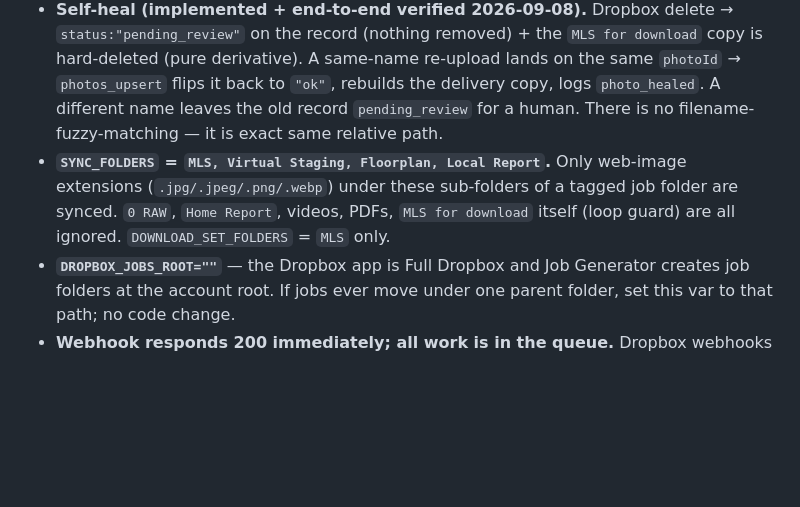
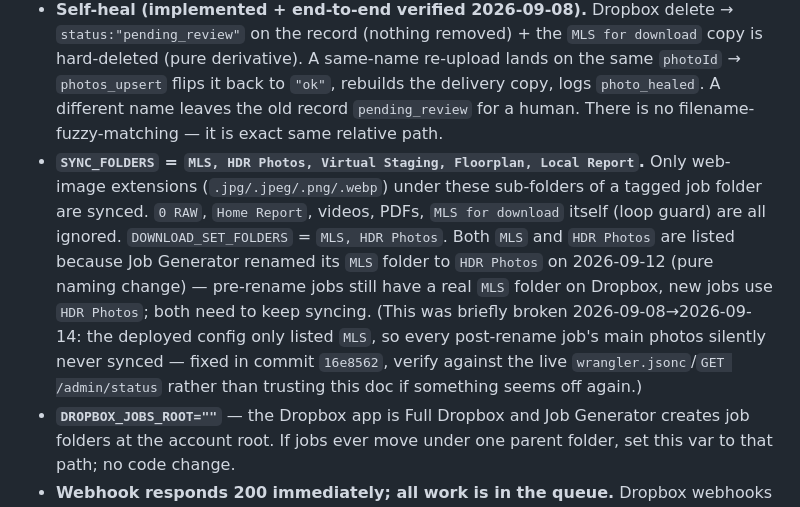
Before and after one commit to siyuancly-ui/FranVision, a Markdown page: photo-sync-worker/CLAUDE.md, the part around the change. Drawn GitHub-style; blank space fills up the shorter version.

Commit message:
Docs: correct stale SYNC_FOLDERS claim in photo-sync-worker/CLAUDE.md
Matches the wrangler.jsonc fix in 16e8562 -- the doc claimed HDR Photos was
already in the synced folder list; it was not.

Co-Authored-By: Claude Sonnet 5 <noreply@anthropic.com>
Claude-Session: https://claude.ai/code/session_019cpxqmtQ9fe5JknjCbq9ew

```diff
--- a/photo-sync-worker/CLAUDE.md
+++ b/photo-sync-worker/CLAUDE.md
@@ -121,7 +121,7 @@ status:"error", row removed; still encoding -> left for the next tick.
 - **Two renders per MLS photo, each fit for purpose.** `THUMB_SIZE` (`w1024h768`) → Supabase, for Gallery / Feature Sheet Builder *display and selection*. `DOWNLOAD_THUMB_SIZE` (`w2048h1536`, Dropbox's largest; a 3:2 landscape → 2048×1365, ~0.4–0.9 MB) → written back into Dropbox `<job>/MLS for download/` as the human-downloadable *delivery* set. Franky judged 1024 too soft for MLS delivery (2026-09-08). `w2048h1536` on the *batch* endpoint is not 100% confirmed in production — the `get_thumbnail_v2` fallback covers it if a batch entry fails.
 - **`photoId` is path-derived, NOT the Dropbox file id.** `hash(jobId + '/' + relPathFromJob)`. A delete + re-upload of the same name produces a *new* Dropbox file id but the *same* path → same `photoId` → the self-heal falls out for free. A pure rename changes the path and thus the id (treated as delete+add — acceptable, renames are rare).
 - **Self-heal (implemented + end-to-end verified 2026-09-08).** Dropbox delete → `status:"pending_review"` on the record (nothing removed) + the `MLS for download` copy is hard-deleted (pure derivative). A same-name re-upload lands on the same `photoId` → `photos_upsert` flips it back to `"ok"`, rebuilds the delivery copy, logs `photo_healed`. A different name leaves the old record `pending_review` for a human. There is no filename-fuzzy-matching — it is exact same relative path.
-- **`SYNC_FOLDERS` = `MLS, Virtual Staging, Floorplan, Local Report`.** Only web-image extensions (`.jpg/.jpeg/.png/.webp`) under these sub-folders of a tagged job folder are synced. `0 RAW`, `Home Report`, videos, PDFs, `MLS for download` itself (loop guard) are all ignored. `DOWNLOAD_SET_FOLDERS` = `MLS` only.
+- **`SYNC_FOLDERS` = `MLS, HDR Photos, Virtual Staging, Floorplan, Local Report`.** Only web-image extensions (`.jpg/.jpeg/.png/.webp`) under these sub-folders of a tagged job folder are synced. `0 RAW`, `Home Report`, videos, PDFs, `MLS for download` itself (loop guard) are all ignored. `DOWNLOAD_SET_FOLDERS` = `MLS, HDR Photos`. Both `MLS` and `HDR Photos` are listed because Job Generator renamed its `MLS` folder to `HDR Photos` on 2026-09-12 (pure naming change) — pre-rename jobs still have a real `MLS` folder on Dropbox, new jobs use `HDR Photos`; both need to keep syncing. (This was briefly broken 2026-09-08→2026-09-14: the deployed config only listed `MLS`, so every post-rename job's main photos silently never synced — fixed in commit `16e8562`, verify against the live `wrangler.jsonc`/`GET /admin/status` rather than trusting this doc if something seems off again.)
 - **`DROPBOX_JOBS_ROOT=""`** — the Dropbox app is Full Dropbox and Job Generator creates job folders at the account root. If jobs ever move under one parent folder, set this var to that path; no code change.
 - **Webhook responds 200 immediately; all work is in the queue.** Dropbox webhooks carry no change list — the Worker keeps a recursive `list_folder` cursor in `photo_sync_state` and diffs on each run. The lease lock makes delta runs serial (concurrent/duplicate webhooks that can't take the lease just `ack` after logging `delta_skipped_locked`).
 - **Idempotent throughout.** Delta collapsed to last-state-per-path; `projects` writes via the atomic RPC keyed on `photoId`; Storage upload is `x-upsert`; delivery copy is `mode:overwrite` at a deterministic path.
```
